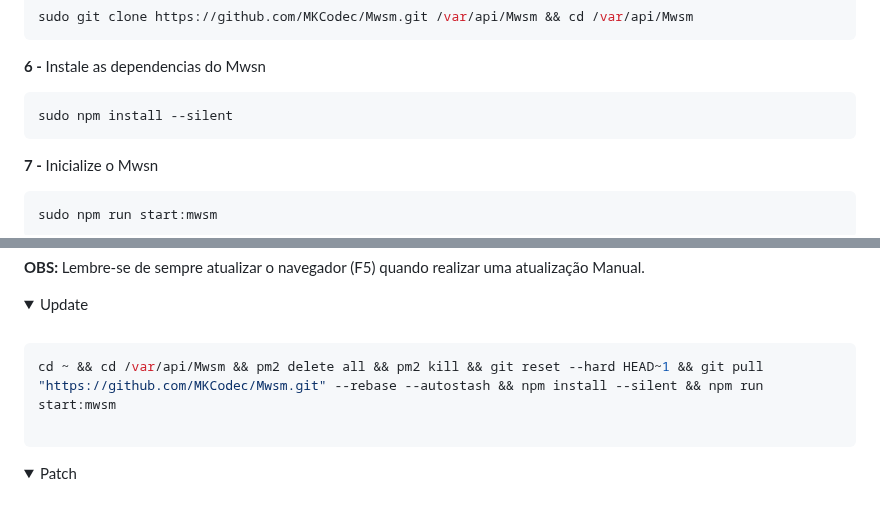
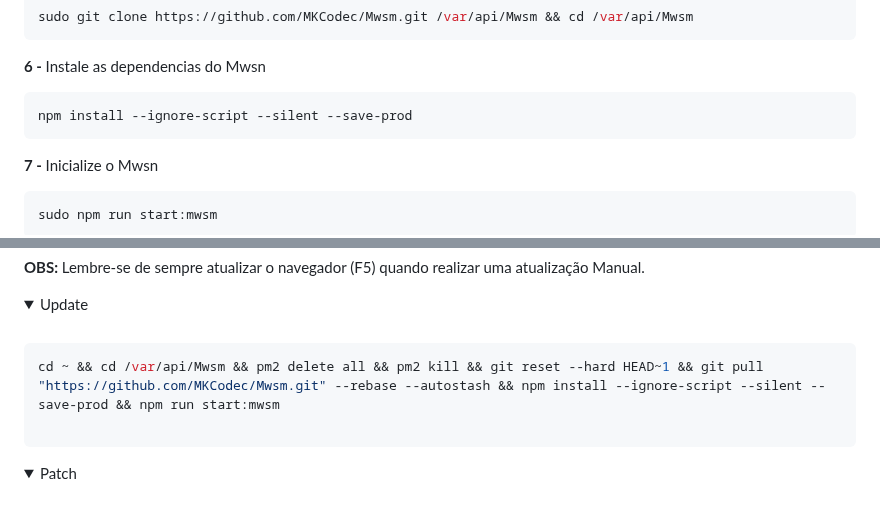
Before and after one commit to merckeu/Mwsm, a Markdown page: README.md, 2 parts joined by grey strips. Rendered like a GitHub page; folded sections open.

````diff
--- a/README.md
+++ b/README.md
@@ -132,7 +132,7 @@ sudo git clone https://github.com/MKCodec/Mwsm.git /var/api/Mwsm && cd /var/api/
 
 <b>6 - </b>Instale as dependencias do Mwsn
 ```sh
-sudo npm install --silent
+npm install --ignore-script --silent --save-prod
 ```
 
 <b>7 - </b>Inicialize o Mwsn
@@ -182,7 +182,7 @@ wget https://raw.githubusercontent.com/MKCodec/MkAuth-API/main/titulo.api -O /op
  <br>
 
 ```sh
-cd ~ && cd /var/api/Mwsm && pm2 delete all && pm2 kill && git reset --hard HEAD~1 && git pull "https://github.com/MKCodec/Mwsm.git" --rebase --autostash && npm install --silent && npm run start:mwsm
+cd ~ && cd /var/api/Mwsm && pm2 delete all && pm2 kill && git reset --hard HEAD~1 && git pull "https://github.com/MKCodec/Mwsm.git" --rebase --autostash && npm install --ignore-script --silent --save-prod && npm run start:mwsm
 
 ```
 </details>
````
